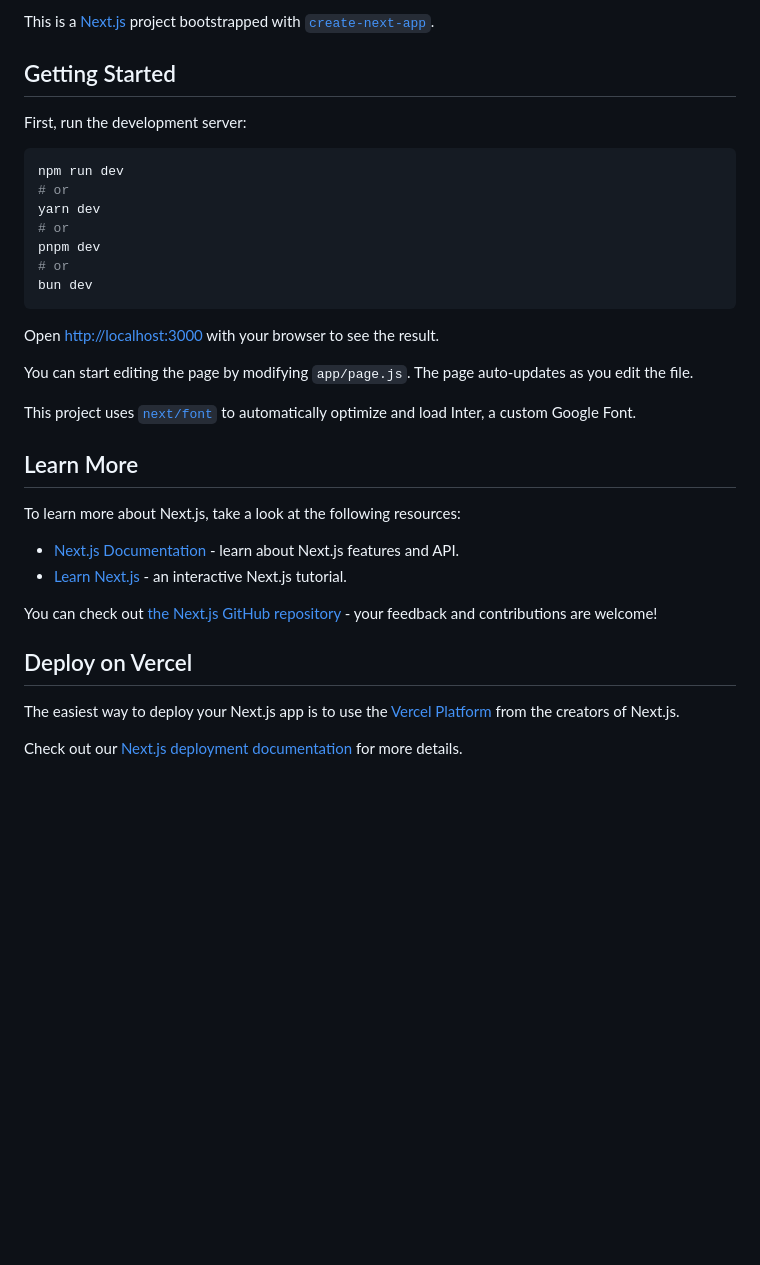
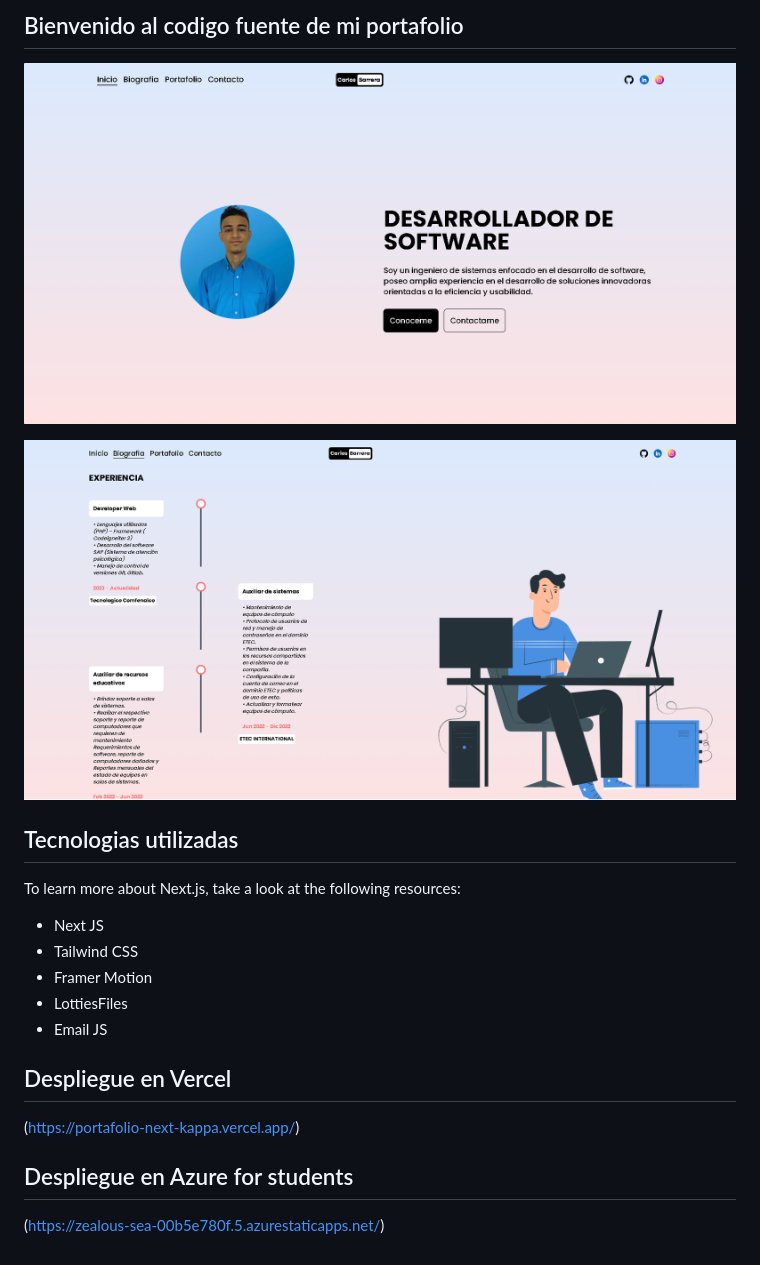
Before and after one commit to carlosbarreraacuna/PortafolioNext, a Markdown page: README.md, the part around the change. Drawn GitHub-style; pictures changed too: image-1.png (added), image.png (added); blank space fills up the shorter version.

Commit message:
Configuracion de el readmi

````diff
--- a/README.md
+++ b/README.md
@@ -1,36 +1,25 @@
-This is a [Next.js](https://nextjs.org/) project bootstrapped with [`create-next-app`](https://github.com/vercel/next.js/tree/canary/packages/create-next-app).
+## Bienvenido al codigo fuente de mi portafolio
 
-## Getting Started
+![alt text](image.png)
 
-First, run the development server:
+![alt text](image-1.png)
 
-```bash
-npm run dev
-# or
-yarn dev
-# or
-pnpm dev
-# or
-bun dev
-```
 
-Open [http://localhost:3000](http://localhost:3000) with your browser to see the result.
-
-You can start editing the page by modifying `app/page.js`. The page auto-updates as you edit the file.
-
-This project uses [`next/font`](https://nextjs.org/docs/basic-features/font-optimization) to automatically optimize and load Inter, a custom Google Font.
-
-## Learn More
+## Tecnologias utilizadas
 
 To learn more about Next.js, take a look at the following resources:
 
-- [Next.js Documentation](https://nextjs.org/docs) - learn about Next.js features and API.
-- [Learn Next.js](https://nextjs.org/learn) - an interactive Next.js tutorial.
+- Next JS
+- Tailwind CSS
+- Framer Motion
+- LottiesFiles
+- Email JS
 
-You can check out [the Next.js GitHub repository](https://github.com/vercel/next.js/) - your feedback and contributions are welcome!
 
-## Deploy on Vercel
+## Despliegue en Vercel
 
-The easiest way to deploy your Next.js app is to use the [Vercel Platform](https://vercel.com/new?utm_medium=default-template&filter=next.js&utm_source=create-next-app&utm_campaign=create-next-app-readme) from the creators of Next.js.
+(https://portafolio-next-kappa.vercel.app/)
 
-Check out our [Next.js deployment documentation](https://nextjs.org/docs/deployment) for more details.
+## Despliegue en Azure for students
+
+(https://zealous-sea-00b5e780f.5.azurestaticapps.net/)
````
